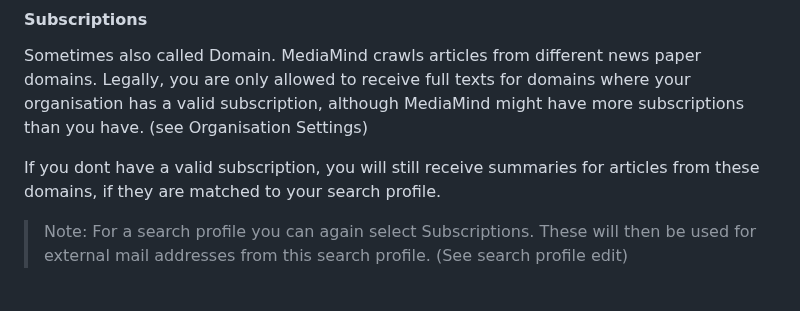
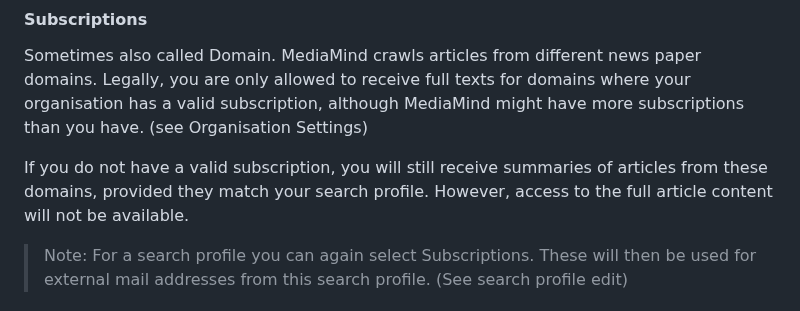
Before and after one commit to jst-seminar-rostlab-tum/eutop-mediamind, a Markdown page: docs/USER_GUIDE.md, the part around the change. GitHub-like rendering.

Commit message:
Update docs/USER_GUIDE.md
Co-authored-by: LeonardoZambranoL <76761426+LeonardoZambranoL@users.noreply.github.com>

```diff
--- a/docs/USER_GUIDE.md
+++ b/docs/USER_GUIDE.md
@@ -20,7 +20,7 @@ Each search profile consists of one or more topics, and each topic contains mult
 
 Sometimes also called Domain. MediaMind crawls articles from different news paper domains. Legally, you are only allowed to receive full texts for domains where your organisation has a valid subscription, although MediaMind might have more subscriptions than you have. (see Organisation Settings)
 
-If you dont have a valid subscription, you will still receive summaries for articles from these domains, if they are matched to your search profile.
+If you do not have a valid subscription, you will still receive summaries of articles from these domains, provided they match your search profile. However, access to the full article content will not be available.
 
 > Note: For a search profile you can again select Subscriptions. These will then be used for external mail addresses from this search profile. (See search profile edit)
 
```
